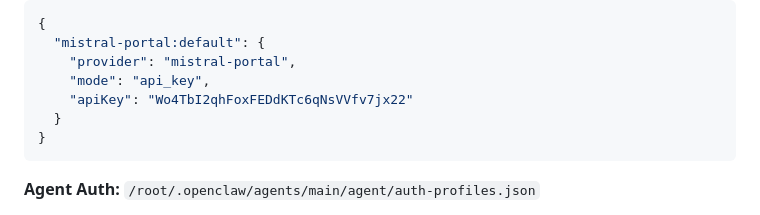
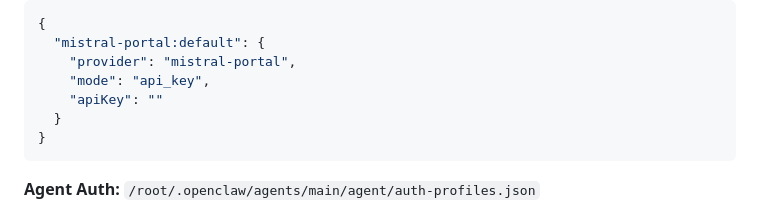
Before and after one commit to robouden/openclaw-workspace, a Markdown page: MISTRAL-MIGRATION-2026-03-04.md, the part around the change. GitHub-like rendering.

Commit message:
Remove sensitive API key from migration file

````diff
--- a/MISTRAL-MIGRATION-2026-03-04.md
+++ b/MISTRAL-MIGRATION-2026-03-04.md
@@ -39,7 +39,7 @@
   "mistral-portal:default": {
     "provider": "mistral-portal",
     "mode": "api_key",
-    "apiKey": "Wo4TbI2qhFoxFEDdKTc6qNsVVfv7jx22"
+    "apiKey": ""
   }
 }
 ```
````
